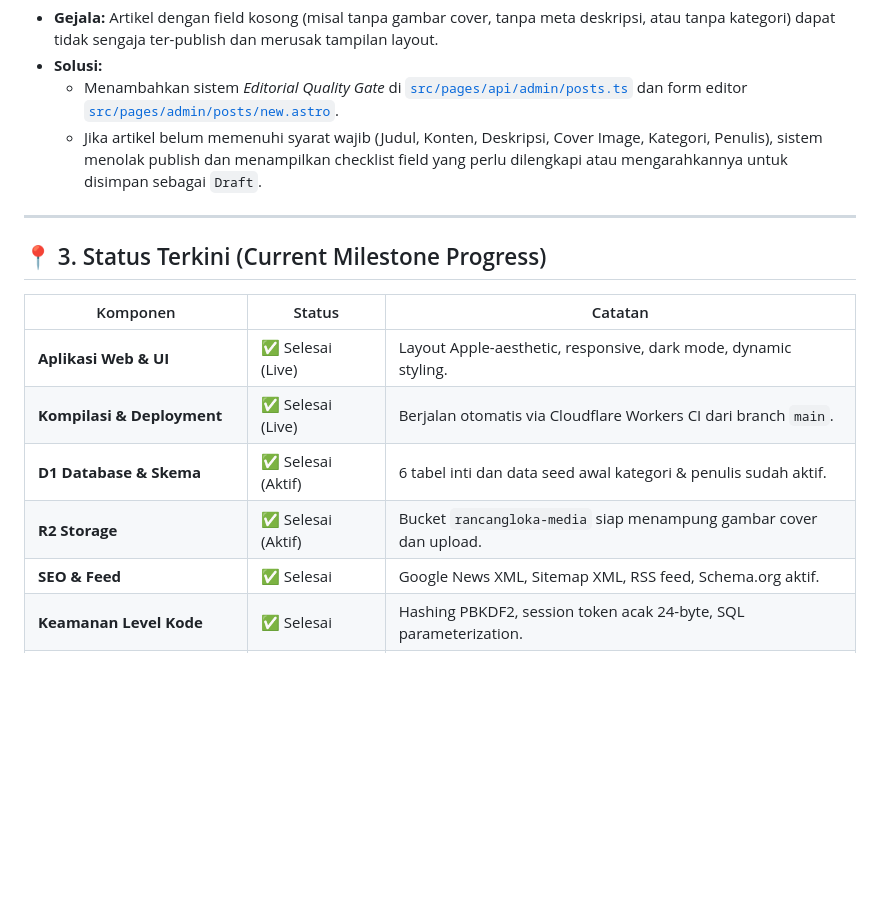
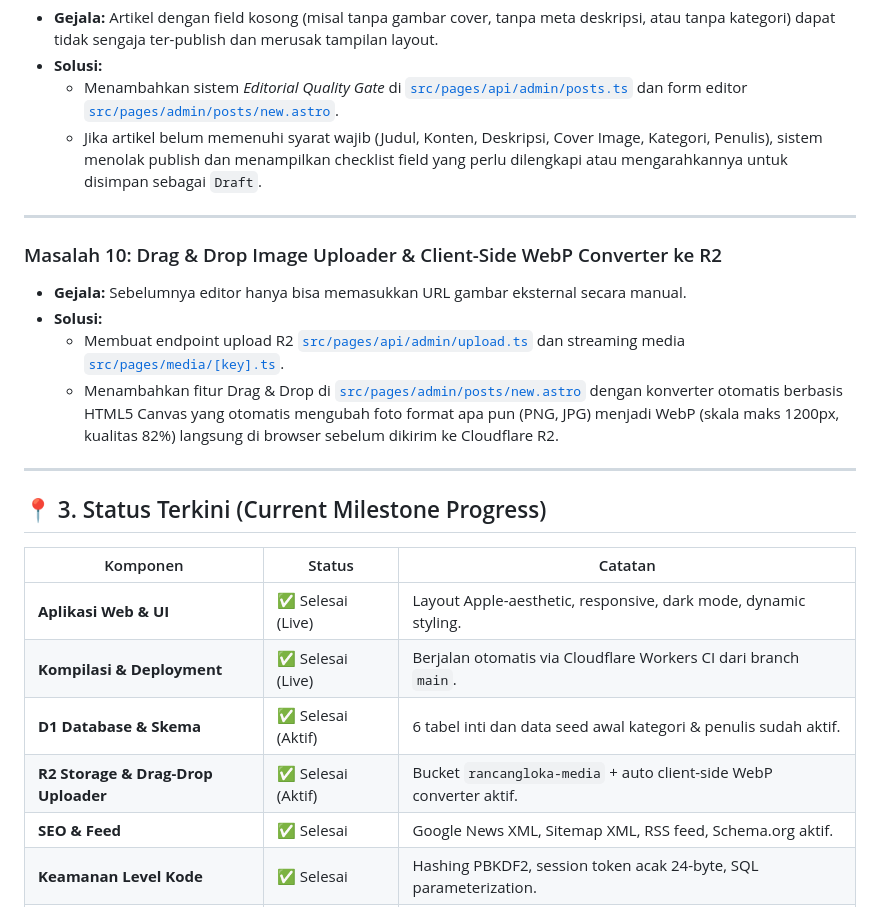
Before and after one commit to sweetpaseo/rancangloka, a Markdown page: HISTORY.md, the part around the change. Rendered like a GitHub page; blank space fills up the shorter version.

Commit message:
docs: record Masalah 10 (Drag & Drop WebP converter to R2) in HISTORY.md

```diff
--- a/HISTORY.md
+++ b/HISTORY.md
@@ -103,6 +103,14 @@ Dokumen ini mencatat seluruh riwayat permasalahan, akar penyebab, solusi teknis
 
 ---
 
+### Masalah 10: Drag & Drop Image Uploader & Client-Side WebP Converter ke R2
+* **Gejala:** Sebelumnya editor hanya bisa memasukkan URL gambar eksternal secara manual.
+* **Solusi:**
+  - Membuat endpoint upload R2 [`src/pages/api/admin/upload.ts`](file:///src/pages/api/admin/upload.ts) dan streaming media [`src/pages/media/[key].ts`](file:///src/pages/media/%5Bkey%5D.ts).
+  - Menambahkan fitur Drag & Drop di [`src/pages/admin/posts/new.astro`](file:///src/pages/admin/posts/new.astro) dengan konverter otomatis berbasis HTML5 Canvas yang otomatis mengubah foto format apa pun (PNG, JPG) menjadi WebP (skala maks 1200px, kualitas 82%) langsung di browser sebelum dikirim ke Cloudflare R2.
+
+---
+
 ## 📍 3. Status Terkini (Current Milestone Progress)
 
 | Komponen | Status | Catatan |
@@ -110,7 +118,7 @@ Dokumen ini mencatat seluruh riwayat permasalahan, akar penyebab, solusi teknis
 | **Aplikasi Web & UI** | ✅ Selesai (Live) | Layout Apple-aesthetic, responsive, dark mode, dynamic styling. |
 | **Kompilasi & Deployment** | ✅ Selesai (Live) | Berjalan otomatis via Cloudflare Workers CI dari branch `main`. |
 | **D1 Database & Skema** | ✅ Selesai (Aktif) | 6 tabel inti dan data seed awal kategori & penulis sudah aktif. |
-| **R2 Storage** | ✅ Selesai (Aktif) | Bucket `rancangloka-media` siap menampung gambar cover dan upload. |
+| **R2 Storage & Drag-Drop Uploader** | ✅ Selesai (Aktif) | Bucket `rancangloka-media` + auto client-side WebP converter aktif. |
 | **SEO & Feed** | ✅ Selesai | Google News XML, Sitemap XML, RSS feed, Schema.org aktif. |
 | **Keamanan Level Kode** | ✅ Selesai | Hashing PBKDF2, session token acak 24-byte, SQL parameterization. |
 | **Cloudflare Zero Trust (Access)** | ✅ Selesai (Aktif) | Proteksi OTP email `chandrajoyko@gmail.com` aktif untuk rute `/admin*`. |
```
